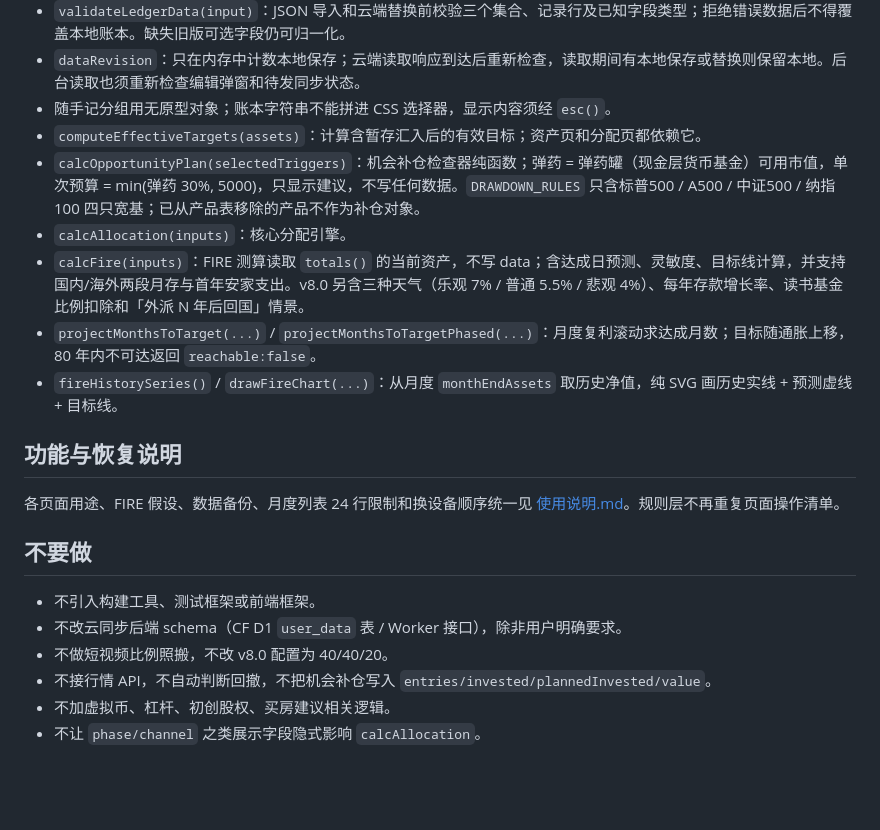
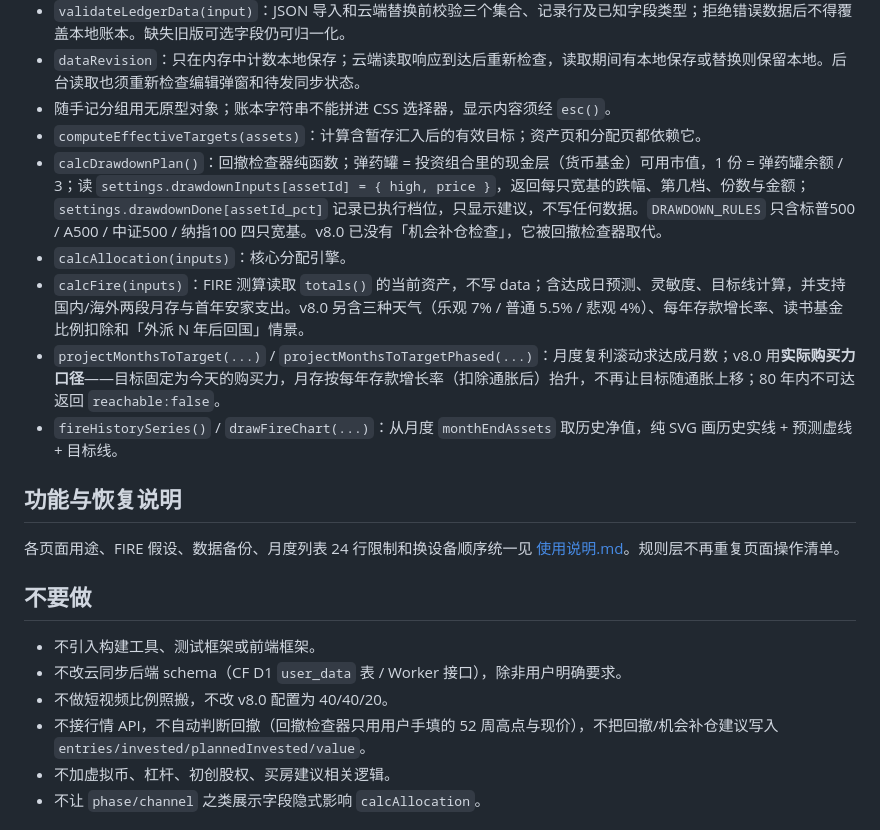
Before and after one commit to 1575514641-ship-it/wuxing-finance, a Markdown page: CLAUDE.md, the part around the change. GitHub-like rendering; blank space fills up the shorter version.

Commit message:
v8.0: 文档跟随实现回改（回撤检查器 calcDrawdownPlan / FIRE 实际购买力口径 / 不再写机会补仓）

```diff
--- a/CLAUDE.md
+++ b/CLAUDE.md
@@ -113,10 +113,10 @@ GitHub 网络偶尔 reset，优先用上面的 HTTP/1.1 push 参数重试。
 - `dataRevision`：只在内存中计数本地保存；云端读取响应到达后重新检查，读取期间有本地保存或替换则保留本地。后台读取也须重新检查编辑弹窗和待发同步状态。
 - 随手记分组用无原型对象；账本字符串不能拼进 CSS 选择器，显示内容须经 `esc()`。
 - `computeEffectiveTargets(assets)`：计算含暂存汇入后的有效目标；资产页和分配页都依赖它。
-- `calcOpportunityPlan(selectedTriggers)`：机会补仓检查器纯函数；弹药 = 弹药罐（现金层货币基金）可用市值，单次预算 = min(弹药 30%, 5000)，只显示建议，不写任何数据。`DRAWDOWN_RULES` 只含标普500 / A500 / 中证500 / 纳指100 四只宽基；已从产品表移除的产品不作为补仓对象。
+- `calcDrawdownPlan()`：回撤检查器纯函数；弹药罐 = 投资组合里的现金层（货币基金）可用市值，1 份 = 弹药罐余额 / 3；读 `settings.drawdownInputs[assetId] = { high, price }`，返回每只宽基的跌幅、第几档、份数与金额；`settings.drawdownDone[assetId_pct]` 记录已执行档位，只显示建议，不写任何数据。`DRAWDOWN_RULES` 只含标普500 / A500 / 中证500 / 纳指100 四只宽基。v8.0 已没有「机会补仓检查」，它被回撤检查器取代。
 - `calcAllocation(inputs)`：核心分配引擎。
 - `calcFire(inputs)`：FIRE 测算读取 `totals()` 的当前资产，不写 data；含达成日预测、灵敏度、目标线计算，并支持国内/海外两段月存与首年安家支出。v8.0 另含三种天气（乐观 7% / 普通 5.5% / 悲观 4%）、每年存款增长率、读书基金比例扣除和「外派 N 年后回国」情景。
-- `projectMonthsToTarget(...)` / `projectMonthsToTargetPhased(...)`：月度复利滚动求达成月数；目标随通胀上移，80 年内不可达返回 `reachable:false`。
+- `projectMonthsToTarget(...)` / `projectMonthsToTargetPhased(...)`：月度复利滚动求达成月数；v8.0 用**实际购买力口径**——目标固定为今天的购买力，月存按每年存款增长率（扣除通胀后）抬升，不再让目标随通胀上移；80 年内不可达返回 `reachable:false`。
 - `fireHistorySeries()` / `drawFireChart(...)`：从月度 `monthEndAssets` 取历史净值，纯 SVG 画历史实线 + 预测虚线 + 目标线。
 
 ## 功能与恢复说明
@@ -128,7 +128,7 @@ GitHub 网络偶尔 reset，优先用上面的 HTTP/1.1 push 参数重试。
 - 不引入构建工具、测试框架或前端框架。
 - 不改云同步后端 schema（CF D1 `user_data` 表 / Worker 接口），除非用户明确要求。
 - 不做短视频比例照搬，不改 v8.0 配置为 40/40/20。
-- 不接行情 API，不自动判断回撤，不把机会补仓写入 `entries/invested/plannedInvested/value`。
+- 不接行情 API，不自动判断回撤（回撤检查器只用用户手填的 52 周高点与现价），不把回撤/机会补仓建议写入 `entries/invested/plannedInvested/value`。
 - 不加虚拟币、杠杆、初创股权、买房建议相关逻辑。
 - 不让 `phase/channel` 之类展示字段隐式影响 `calcAllocation`。
 
```
Also changed, not shown: 使用说明.md (+1 -1 lines).
